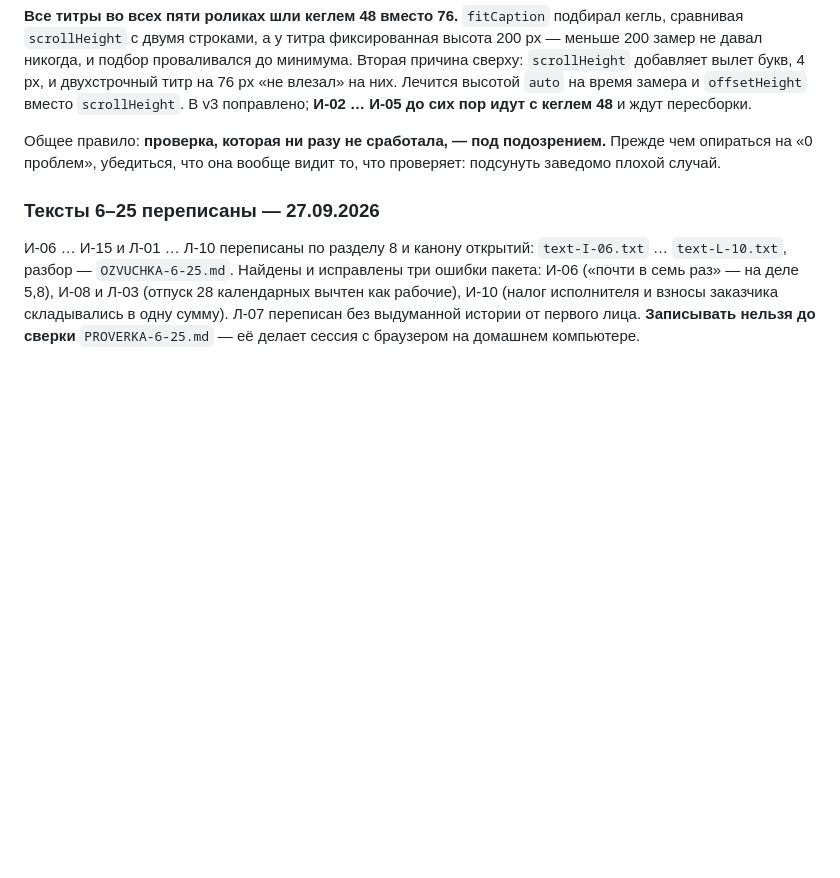
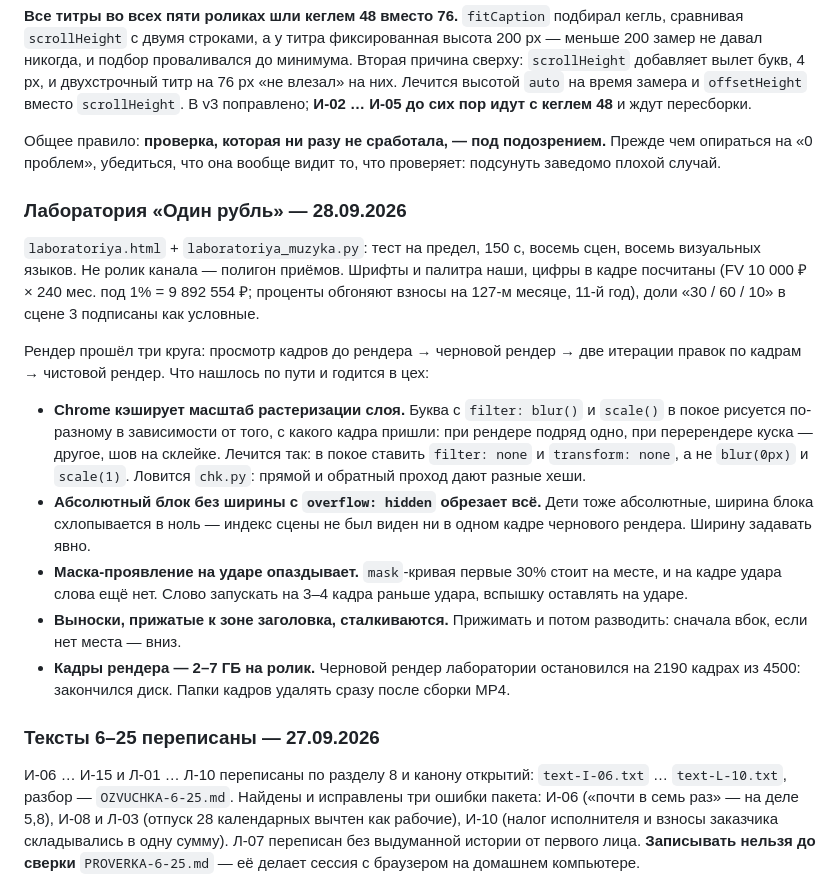
Before and after one commit to MrTailsGH/lanskoy-motion, a Markdown page: OPERATIONS.md, the part around the change. Drawn GitHub-style; blank space fills up the shorter version.

Commit message:
OPERATIONS: лаборатория — кэш растеризации, блок без ширины, маска на ударе, выноски
Co-Authored-By: Claude Opus 5.5 <noreply@anthropic.com>
Claude-Session: https://claude.ai/code/session_01XT1AQti5yWZYgZH6A5N1gZ

```diff
--- a/OPERATIONS.md
+++ b/OPERATIONS.md
@@ -1609,6 +1609,36 @@ to confirm you're not a bot». Адрес выходного узла общий
 вообще видит то, что проверяет: подсунуть заведомо плохой случай.
 
 
+### Лаборатория «Один рубль» — 28.09.2026
+
+`laboratoriya.html` + `laboratoriya_muzyka.py`: тест на предел, 150 с, восемь
+сцен, восемь визуальных языков. Не ролик канала — полигон приёмов. Шрифты и
+палитра наши, цифры в кадре посчитаны (FV 10 000 ₽ × 240 мес. под 1% =
+9 892 554 ₽; проценты обгоняют взносы на 127-м месяце, 11-й год), доли
+«30 / 60 / 10» в сцене 3 подписаны как условные.
+
+Рендер прошёл три круга: просмотр кадров до рендера → черновой рендер →
+две итерации правок по кадрам → чистовой рендер. Что нашлось по пути и
+годится в цех:
+
+- **Chrome кэширует масштаб растеризации слоя.** Буква с `filter: blur()`
+  и `scale()` в покое рисуется по-разному в зависимости от того, с какого
+  кадра пришли: при рендере подряд одно, при перерендере куска — другое,
+  шов на склейке. Лечится так: в покое ставить `filter: none` и
+  `transform: none`, а не `blur(0px)` и `scale(1)`. Ловится `chk.py`:
+  прямой и обратный проход дают разные хеши.
+- **Абсолютный блок без ширины с `overflow: hidden` обрезает всё.** Дети
+  тоже абсолютные, ширина блока схлопывается в ноль — индекс сцены не был
+  виден ни в одном кадре чернового рендера. Ширину задавать явно.
+- **Маска-проявление на ударе опаздывает.** `mask`-кривая первые 30% стоит
+  на месте, и на кадре удара слова ещё нет. Слово запускать на 3–4 кадра
+  раньше удара, вспышку оставлять на ударе.
+- **Выноски, прижатые к зоне заголовка, сталкиваются.** Прижимать и потом
+  разводить: сначала вбок, если нет места — вниз.
+- **Кадры рендера — 2–7 ГБ на ролик.** Черновой рендер лаборатории
+  остановился на 2190 кадрах из 4500: закончился диск. Папки кадров
+  удалять сразу после сборки MP4.
+
 ### Тексты 6–25 переписаны — 27.09.2026
 
 И-06 … И-15 и Л-01 … Л-10 переписаны по разделу 8 и канону открытий:
```
